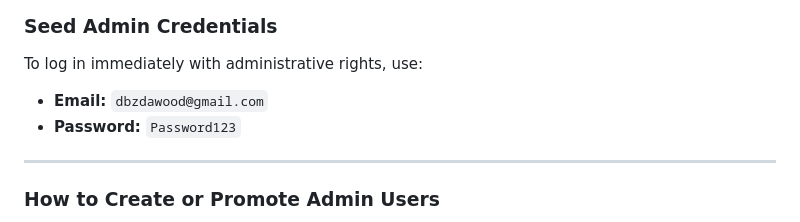
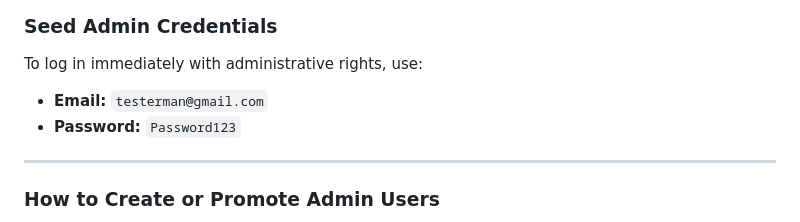
Before and after one commit to mddawood/MackTSMG-TradingContest, a Markdown page: README.md, the part around the change. GitHub-like rendering.

```diff
--- a/README.md
+++ b/README.md
@@ -63,7 +63,7 @@ The system implements Role-Based Access Control (RBAC) to restrict management fu
 
 ### Seed Admin Credentials
 To log in immediately with administrative rights, use:
-* **Email:** `dbzdawood@gmail.com`
+* **Email:** `testerman@gmail.com`
 * **Password:** `Password123`
 
 ---
```
